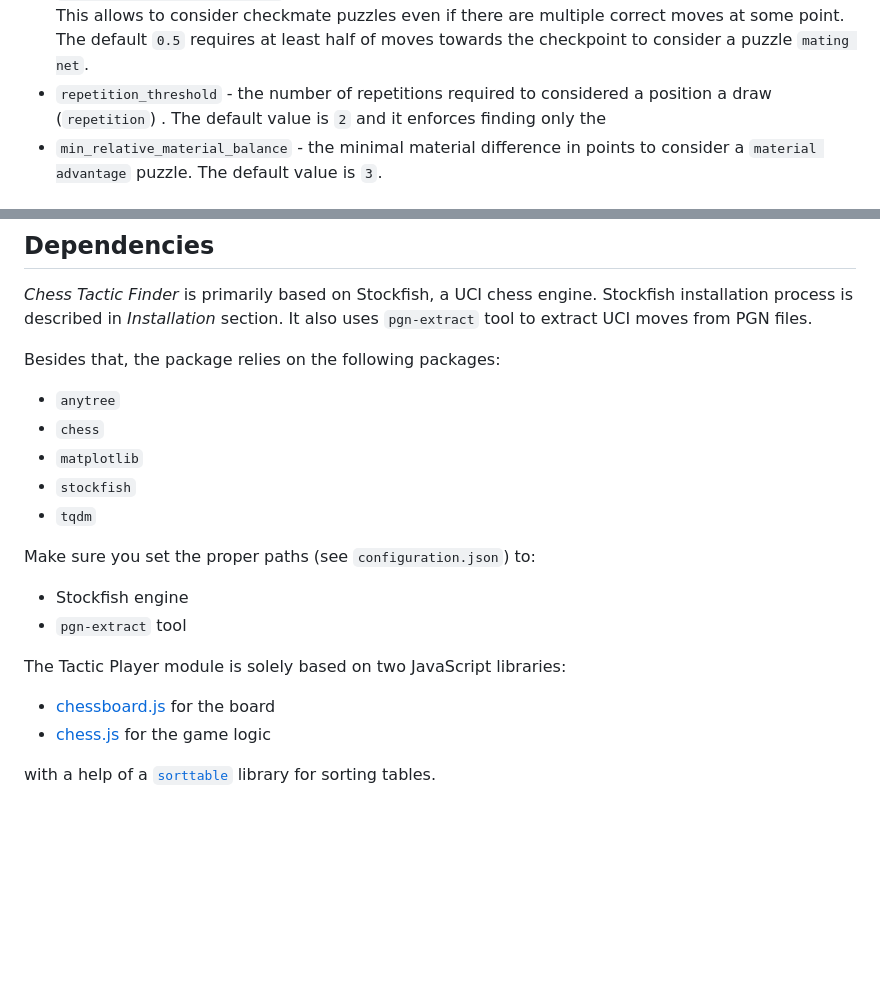
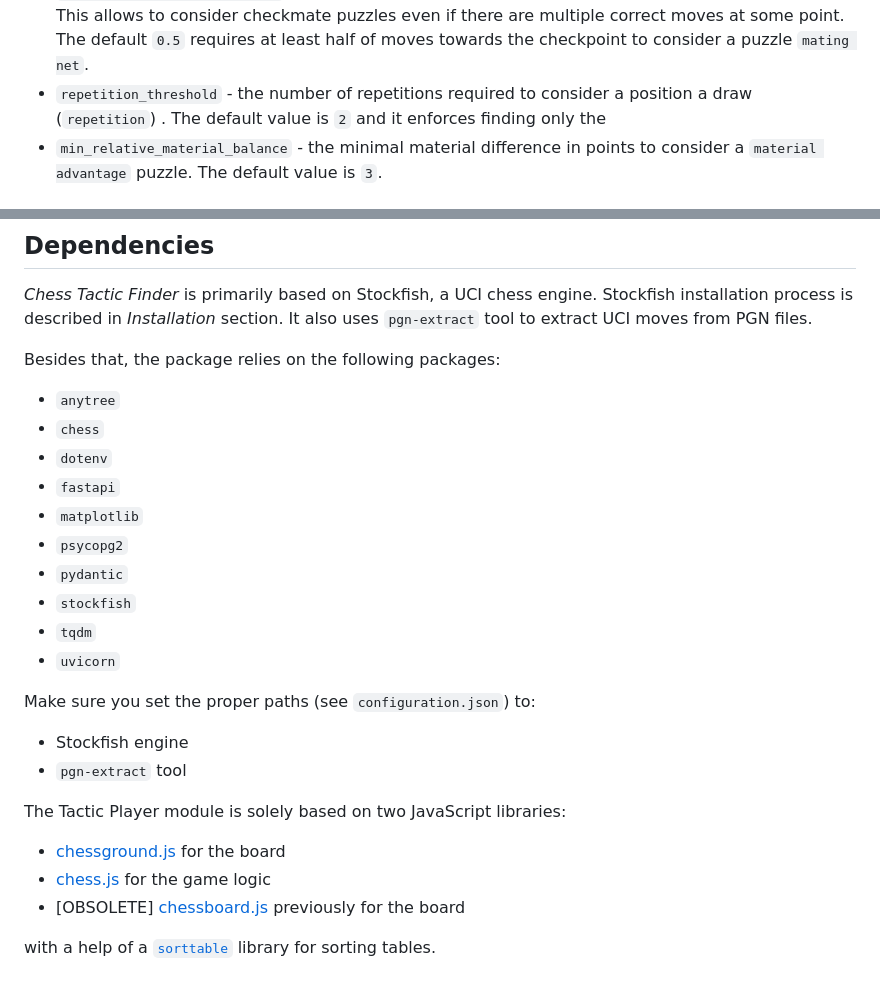
Before and after one commit to JakimPL/Chess-Tactic-Finder, a Markdown page: README.md, 2 parts joined by grey strips. GitHub-like rendering; blank space fills up the shorter version.

Commit message:
Updated: README

```diff
--- a/README.md
+++ b/README.md
@@ -155,7 +155,7 @@ The _Tactic Finder_ algorithm parameters are contained in `algorithm` dictionary
 -   `checkmate_progress_threshold` - the value from 0.0 to 1.0 concerning the minimal fraction of moves . This allows to
     consider checkmate puzzles even if there are multiple correct moves at some point. The default `0.5` requires at least
     half of moves towards the checkpoint to consider a puzzle `mating net`.
--   `repetition_threshold` - the number of repetitions required to considered a position a draw (`repetition`) . The
+-   `repetition_threshold` - the number of repetitions required to consider a position a draw (`repetition`) . The
     default value is `2` and it enforces finding only the
 -   `min_relative_material_balance` - the minimal material difference in points to consider a `material advantage` puzzle.
     The default value is `3`.
@@ -204,9 +204,14 @@ Besides that, the package relies on the following packages:
 
 -   `anytree`
 -   `chess`
+-   `dotenv`
+-   `fastapi`
 -   `matplotlib`
+-   `psycopg2`
+-   `pydantic`
 -   `stockfish`
 -   `tqdm`
+-   `uvicorn`
 
 Make sure you set the proper paths (see `configuration.json`) to:
 
@@ -215,7 +220,8 @@ Make sure you set the proper paths (see `configuration.json`) to:
 
 The Tactic Player module is solely based on two JavaScript libraries:
 
--   [chessboard.js](https://chessboardjs.com/) for the board
+-   [chessground.js](https://github.com/lichess-org/chessground/) for the board
 -   [chess.js](https://github.com/jhlywa/chess.js/tree/master) for the game logic
+-   [OBSOLETE] [chessboard.js](https://chessboardjs.com/) previously for the board
 
 with a help of a [`sorttable`](https://www.kryogenix.org/code/browser/sorttable/) library for sorting tables.
```
